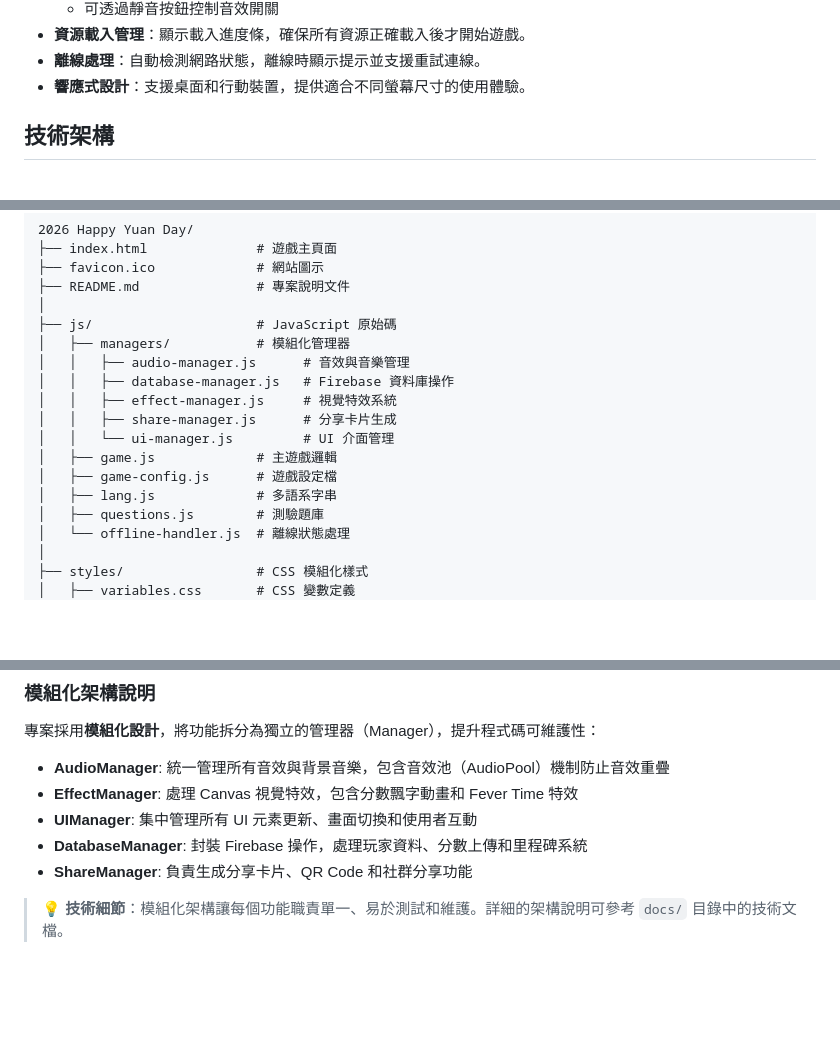
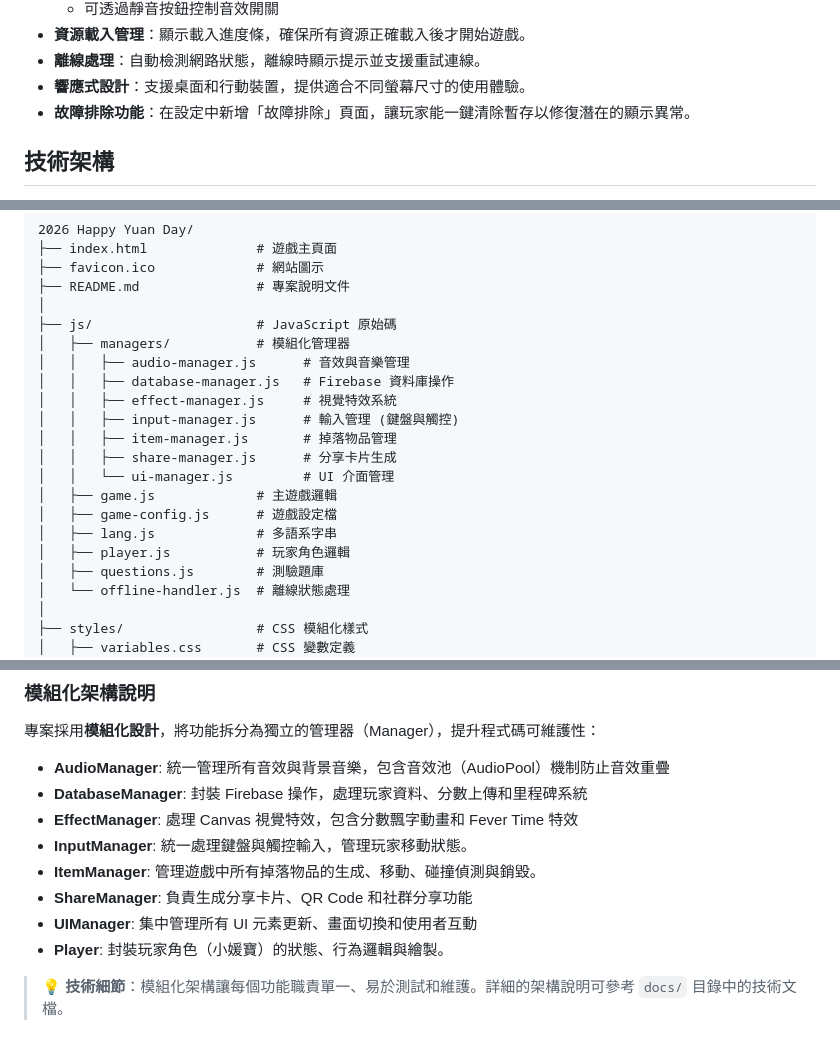
Before and after one commit to zx4032410/2026-Happy-Yuan-Day, a Markdown page: README.md, 3 parts joined by grey strips. Drawn GitHub-style; blank space fills up the shorter version.

Commit message:
Docs: Update README with new features and architecture details

```diff
--- a/README.md
+++ b/README.md
@@ -58,6 +58,7 @@
 *   **資源載入管理**：顯示載入進度條，確保所有資源正確載入後才開始遊戲。
 *   **離線處理**：自動檢測網路狀態，離線時顯示提示並支援重試連線。
 *   **響應式設計**：支援桌面和行動裝置，提供適合不同螢幕尺寸的使用體驗。
+*   **故障排除功能**：在設定中新增「故障排除」頁面，讓玩家能一鍵清除暫存以修復潛在的顯示異常。
 
 ## 技術架構
 
@@ -88,11 +89,14 @@
 │   │   ├── audio-manager.js      # 音效與音樂管理
 │   │   ├── database-manager.js   # Firebase 資料庫操作
 │   │   ├── effect-manager.js     # 視覺特效系統
+│   │   ├── input-manager.js      # 輸入管理 (鍵盤與觸控)
+│   │   ├── item-manager.js       # 掉落物品管理
 │   │   ├── share-manager.js      # 分享卡片生成
 │   │   └── ui-manager.js         # UI 介面管理
 │   ├── game.js             # 主遊戲邏輯
 │   ├── game-config.js      # 遊戲設定檔
 │   ├── lang.js             # 多語系字串
+│   ├── player.js           # 玩家角色邏輯
 │   ├── questions.js        # 測驗題庫
 │   └── offline-handler.js  # 離線狀態處理
 │
@@ -116,10 +120,13 @@
 專案採用**模組化設計**，將功能拆分為獨立的管理器（Manager），提升程式碼可維護性：
 
 - **AudioManager**: 統一管理所有音效與背景音樂，包含音效池（AudioPool）機制防止音效重疊
+- **DatabaseManager**: 封裝 Firebase 操作，處理玩家資料、分數上傳和里程碑系統
 - **EffectManager**: 處理 Canvas 視覺特效，包含分數飄字動畫和 Fever Time 特效
+- **InputManager**: 統一處理鍵盤與觸控輸入，管理玩家移動狀態。
+- **ItemManager**: 管理遊戲中所有掉落物品的生成、移動、碰撞偵測與銷毀。
+- **ShareManager**: 負責生成分享卡片、QR Code 和社群分享功能
 - **UIManager**: 集中管理所有 UI 元素更新、畫面切換和使用者互動
-- **DatabaseManager**: 封裝 Firebase 操作，處理玩家資料、分數上傳和里程碑系統
-- **ShareManager**: 負責生成分享卡片、QR Code 和社群分享功能
+- **Player**: 封裝玩家角色（小媛寶）的狀態、行為邏輯與繪製。
 
 > 💡 **技術細節**：模組化架構讓每個功能職責單一、易於測試和維護。詳細的架構說明可參考 `docs/` 目錄中的技術文檔。
 
```
Also changed, not shown: other parts of README.md (+1 -1 lines).
